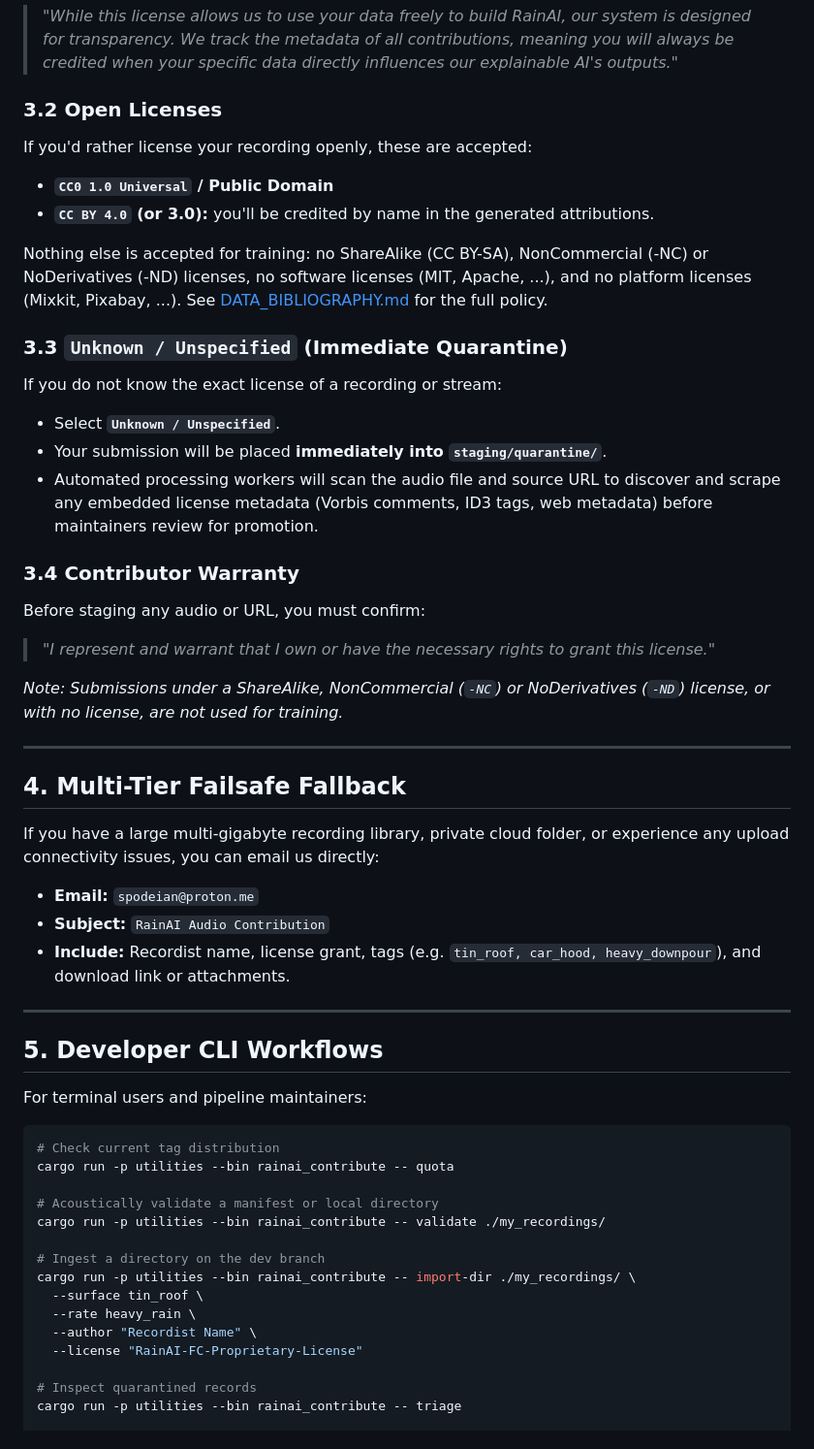
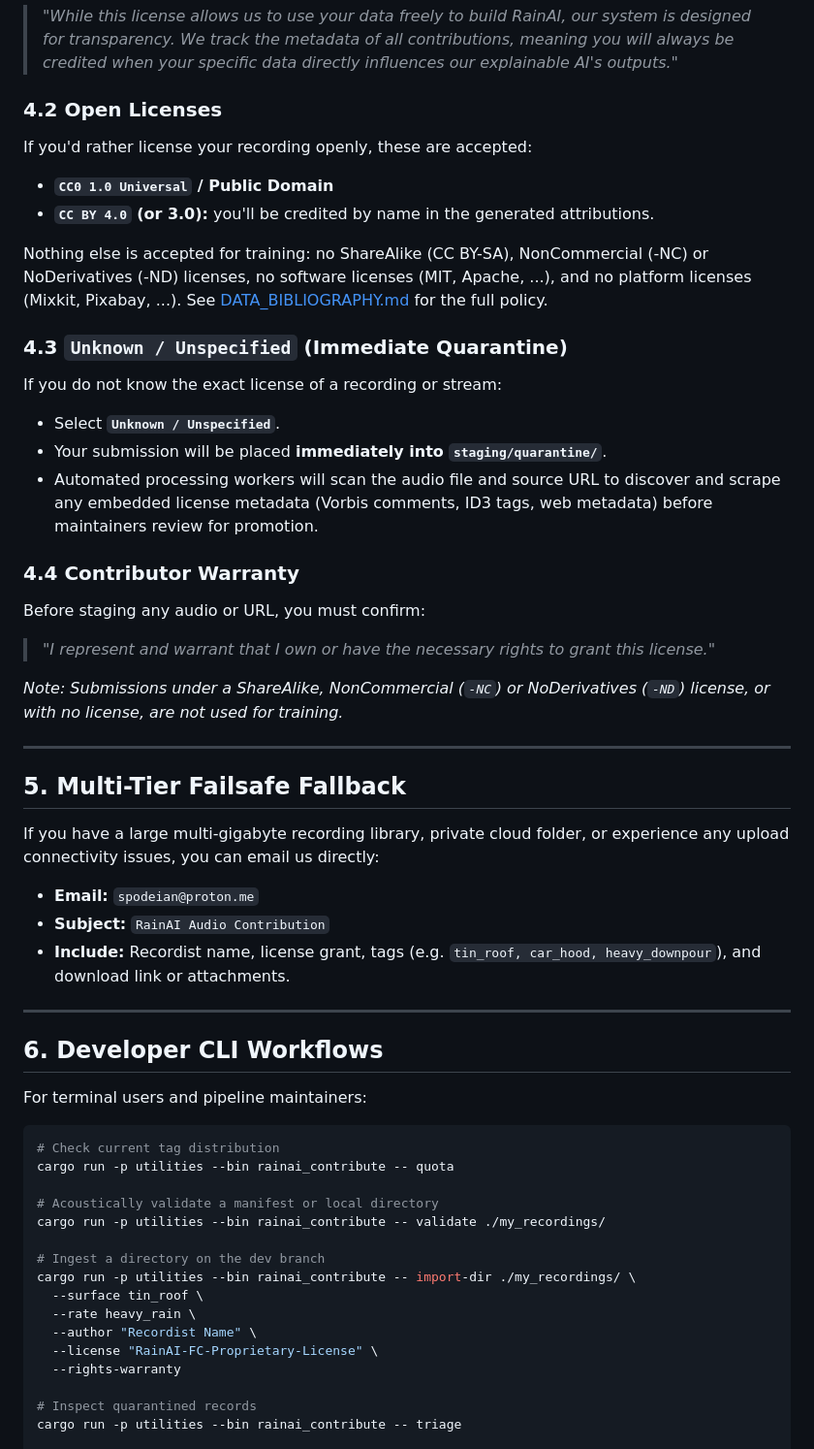
Before and after one commit to Flaming-Chicken/RainAI, a Markdown page: CONTRIBUTING_DATA.md, the part around one of its changes. Shown at 97% size. GitHub-like rendering.

```diff
--- a/CONTRIBUTING_DATA.md
+++ b/CONTRIBUTING_DATA.md
@@ -47,7 +81,7 @@ This is the default option when submitting audio data:
 **Our Transparency Commitment:**
 > *"While this license allows us to use your data freely to build RainAI, our system is designed for transparency. We track the metadata of all contributions, meaning you will always be credited when your specific data directly influences our explainable AI's outputs."*
 
-### 3.2 Open Licenses
+### 4.2 Open Licenses
 If you'd rather license your recording openly, these are accepted:
 - **`CC0 1.0 Universal` / Public Domain**
 - **`CC BY 4.0` (or 3.0):** you'll be credited by name in the generated attributions.
@@ -57,13 +91,13 @@ Nothing else is accepted for training: no ShareAlike (CC BY-SA), NonCommercial
 and no platform licenses (Mixkit, Pixabay, ...). See
 [DATA_BIBLIOGRAPHY.md](DATA_BIBLIOGRAPHY.md) for the full policy.
 
-### 3.3 `Unknown / Unspecified` (Immediate Quarantine)
+### 4.3 `Unknown / Unspecified` (Immediate Quarantine)
 If you do not know the exact license of a recording or stream:
 - Select **`Unknown / Unspecified`**.
 - Your submission will be placed **immediately into `staging/quarantine/`**.
 - Automated processing workers will scan the audio file and source URL to discover and scrape any embedded license metadata (Vorbis comments, ID3 tags, web metadata) before maintainers review for promotion.
 
-### 3.4 Contributor Warranty
+### 4.4 Contributor Warranty
 Before staging any audio or URL, you must confirm:
 > *"I represent and warrant that I own or have the necessary rights to grant this license."*
 
@@ -71,7 +105,7 @@ Before staging any audio or URL, you must confirm:
 
 ---
 
-## 4. Multi-Tier Failsafe Fallback
+## 5. Multi-Tier Failsafe Fallback
 
 If you have a large multi-gigabyte recording library, private cloud folder, or experience any upload connectivity issues, you can email us directly:
 - **Email:** `spodeian@proton.me`
@@ -80,7 +114,7 @@ If you have a large multi-gigabyte recording library, private cloud folder, or e
 
 ---
 
-## 5. Developer CLI Workflows
+## 6. Developer CLI Workflows
 
 For terminal users and pipeline maintainers:
 
@@ -96,7 +130,8 @@ cargo run -p utilities --bin rainai_contribute -- import-dir ./my_recordings/ \
   --surface tin_roof \
   --rate heavy_rain \
   --author "Recordist Name" \
-  --license "RainAI-FC-Proprietary-License"
+  --license "RainAI-FC-Proprietary-License" \
+  --rights-warranty
 
 # Inspect quarantined records
 cargo run -p utilities --bin rainai_contribute -- triage
```
Also changed, not shown: other parts of CONTRIBUTING_DATA.md (+36 -2 lines), docs/METADATA_AUDIT.md (added, +135 -0 lines).
